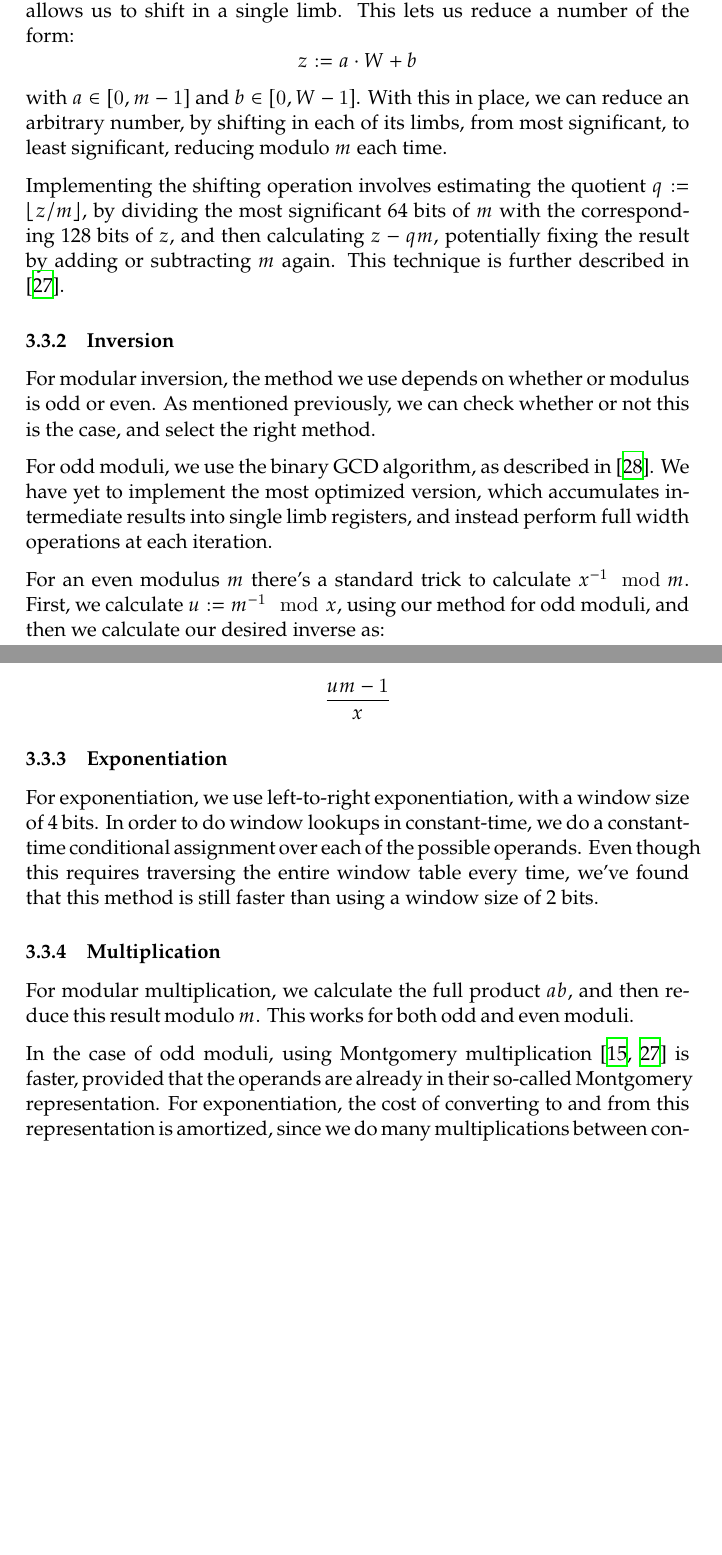
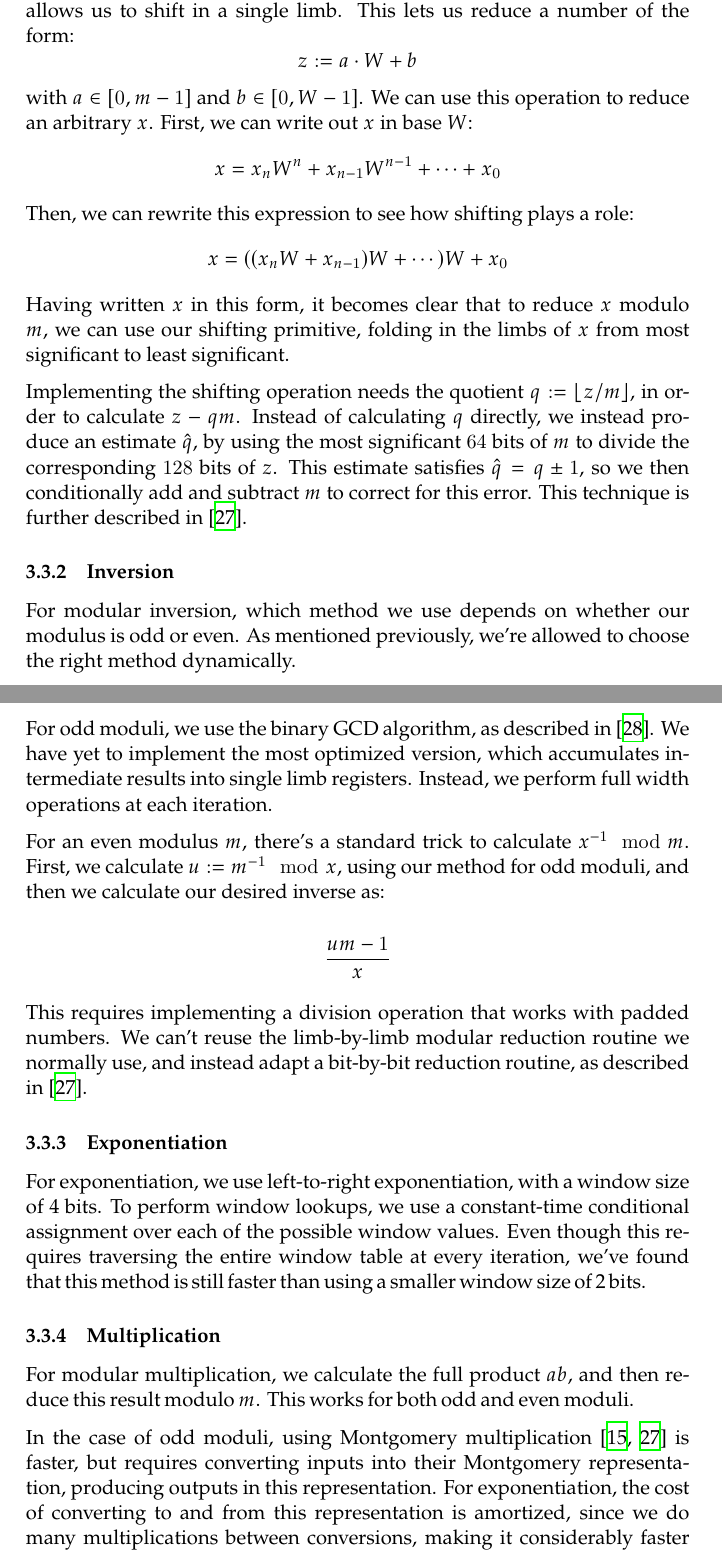
Before and after one commit to cronokirby/BSc-Project-Report, a LaTeX document (main.tex): two parts of pages 14 and 15 of 23, joined at a grey line, cut so that both start at the same text, the shorter picture padded with empty space. Compiled offline with XeLaTeX.

Commit message:
Edit 3.3

```diff
--- a/main.tex
+++ b/main.tex
@@ -727,33 +727,46 @@ of the form:
 $$
 z := a \cdot W + b
 $$
-with $a \in [0, m - 1]$ and $b \in [0, W - 1]$. With this in place,
-we can reduce an arbitrary number, by shifting in each of its limbs,
-from most significant, to least significant, reducing modulo $m$
-each time.
+with $a \in [0, m - 1]$ and $b \in [0, W - 1]$. We can use
+this operation to reduce an arbitrary $x$. First, we can
+write out
+$x$ in base $W$:
+$$
+x = x_n W^n + x_{n -1}W^{n - 1} + \cdots + x_0
+$$
+Then, we can rewrite this expression to see how
+shifting plays a role:
+$$
+x = ((x_n W + x_{n - 1})W + \cdots)W + x_0
+$$
+Having written $x$ in this form, it becomes clear that to reduce
+$x$ modulo $m$, we can use our shifting primitive, folding
+in the limbs of $x$ from most significant to least significant.
 
-Implementing the shifting operation involves estimating
-the quotient $q := \lfloor z / m \rfloor$, by dividing
-the most significant 64 bits of $m$ with
-the corresponding 128 bits of $z$,
-and then
-calculating $z - q m$, potentially fixing the result
-by adding or subtracting $m$ again.
+Implementing the shifting operation needs
+the quotient $q := \lfloor z / m \rfloor$,
+in order to calculate $z - q m$.
+Instead of calculating $q$ directly, we instead
+produce an estimate $\hat{q}$, by using the most significant
+$64$ bits of $m$ to divide the corresponding $128$ bits of $z$.
+This estimate satisfies $\hat{q} = q \pm 1$, so we then
+conditionally add and subtract $m$ to correct
+for this error.
 This technique is further described in \cite{pornin_bearssl_2020-1}.
 
 \subsubsection{Inversion}
 
-For modular inversion, the method we use depends on whether
-or modulus is odd or even. As mentioned previously, we can check
-whether or not this is the case, and select the right method.
+For modular inversion, which method we use depends on whether
+our modulus is odd or even. As mentioned previously,
+we're allowed to choose the right method dynamically.
 
 For odd moduli, we use
 the binary GCD algorithm, as described in \cite{pornin_optimized_2020}.
 We have yet to implement the most optimized version, which accumulates
-intermediate results into single limb registers, and instead
+intermediate results into single limb registers. Instead, we
 perform full width operations at each iteration.
 
-For an even modulus $m$
+For an even modulus $m$,
 there's a standard trick to calculate $x^{-1} \mod m$.
 First, we calculate
 $u := m^{-1} \mod x$,
@@ -764,14 +777,21 @@ $$
 \frac{um - 1}{x}
 $$
 
+This requires implementing a division operation that works
+with padded numbers. We can't reuse the
+limb-by-limb modular reduction
+routine we normally use, and instead adapt
+a bit-by-bit reduction routine, as described in
+\cite{pornin_bearssl_2020-1}.
+
 \subsubsection{Exponentiation}
 
 For exponentiation, we use left-to-right exponentiation,
-with a window size of 4 bits. In order to do window lookups
-in constant-time, we do a constant-time conditional assignment
-over each of the possible operands. Even though this requires traversing
-the entire window table every time, we've found that this method
-is still faster than using a window size of 2 bits.
+with a window size of 4 bits. To perform window lookups,
+we use a constant-time conditional assignment
+over each of the possible window values. Even though this requires traversing
+the entire window table at every iteration, we've found that this method
+is still faster than using a smaller window size of 2 bits.
 
 \subsubsection{Multiplication}
 
@@ -781,8 +801,9 @@ for both odd and even moduli.
 
 In the case of odd moduli, using Montgomery multiplication
 \cite{kaya_koc_analyzing_1996-1, pornin_bearssl_2020-1} is
-faster, provided that the operands are already in
-their so-called Montgomery representation. For exponentiation,
+faster, but requires converting inputs into their Montgomery
+representation, producing outputs in this representation.
+For exponentiation,
 the cost of converting to and from this representation is amortized,
 since we do many multiplications between conversions, making
 it considerably faster to use this technique. Unfortunately,
```
Also changed, not shown: main.pdf, main.tex (4 more changed lines).
